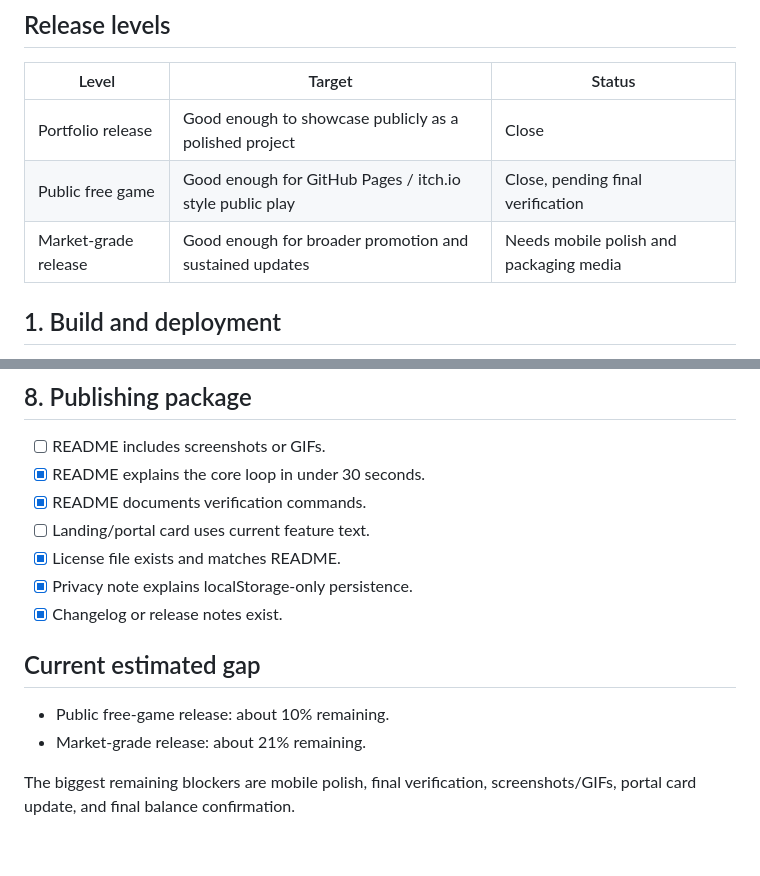
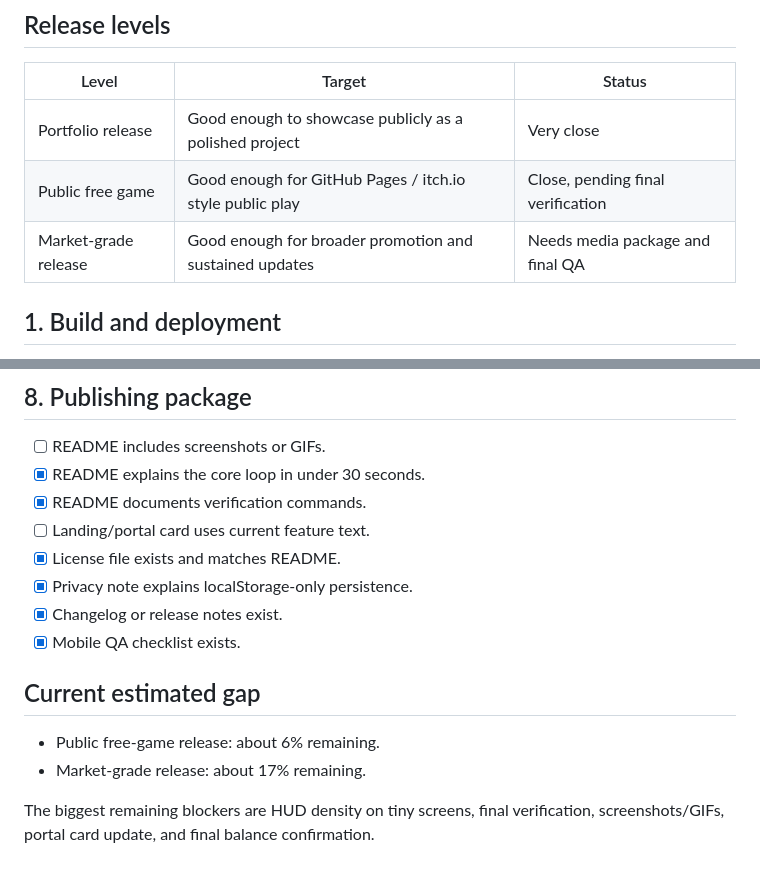
Before and after one commit to Lunora-Gather/Praesidium, a Markdown page: docs/RELEASE_CHECKLIST.md, 2 parts joined by grey strips. Rendered like a GitHub page.

Commit message:
Update checklist after mobile polish

```diff
--- a/docs/RELEASE_CHECKLIST.md
+++ b/docs/RELEASE_CHECKLIST.md
@@ -6,9 +6,9 @@ This checklist tracks the gap between a strong playable build and a public/marke
 
 | Level | Target | Status |
 | --- | --- | --- |
-| Portfolio release | Good enough to showcase publicly as a polished project | Close |
+| Portfolio release | Good enough to showcase publicly as a polished project | Very close |
 | Public free game | Good enough for GitHub Pages / itch.io style public play | Close, pending final verification |
-| Market-grade release | Good enough for broader promotion and sustained updates | Needs mobile polish and packaging media |
+| Market-grade release | Good enough for broader promotion and sustained updates | Needs media package and final QA |
 
 ## 1. Build and deployment
 
@@ -85,10 +85,11 @@ This checklist tracks the gap between a strong playable build and a public/marke
 - [x] License file exists and matches README.
 - [x] Privacy note explains localStorage-only persistence.
 - [x] Changelog or release notes exist.
+- [x] Mobile QA checklist exists.
 
 ## Current estimated gap
 
-- Public free-game release: about 10% remaining.
-- Market-grade release: about 21% remaining.
+- Public free-game release: about 6% remaining.
+- Market-grade release: about 17% remaining.
 
-The biggest remaining blockers are mobile polish, final verification, screenshots/GIFs, portal card update, and final balance confirmation.
+The biggest remaining blockers are HUD density on tiny screens, final verification, screenshots/GIFs, portal card update, and final balance confirmation.
```
Also changed, not shown: other parts of docs/RELEASE_CHECKLIST.md (+3 -3 lines).
